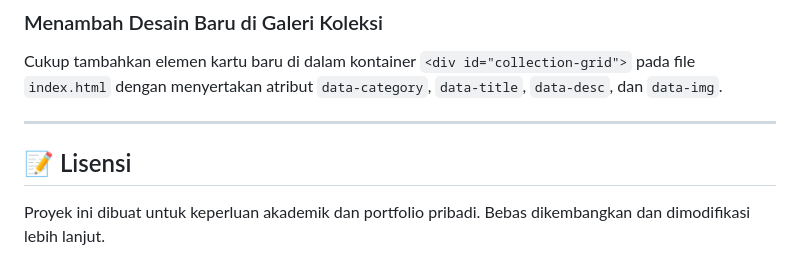
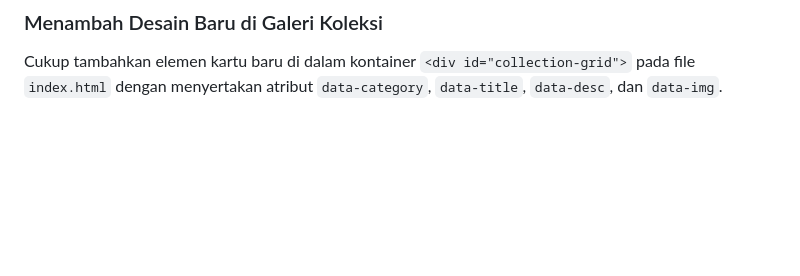
Before and after one commit to bayudifa22/Pemograman-Web-I, a Markdown page: README.md, the part around the change. Drawn GitHub-style; blank space fills up the shorter version.

```diff
--- a/README.md
+++ b/README.md
@@ -305,8 +305,3 @@ Pada elemen HTML yang memiliki atribut `data-wa-trigger`, Anda dapat langsung me
 
 ### Menambah Desain Baru di Galeri Koleksi
 Cukup tambahkan elemen kartu baru di dalam kontainer `<div id="collection-grid">` pada file `index.html` dengan menyertakan atribut `data-category`, `data-title`, `data-desc`, dan `data-img`.
-
----
-
-## 📝 Lisensi
-Proyek ini dibuat untuk keperluan akademik dan portfolio pribadi. Bebas dikembangkan dan dimodifikasi lebih lanjut.
```
